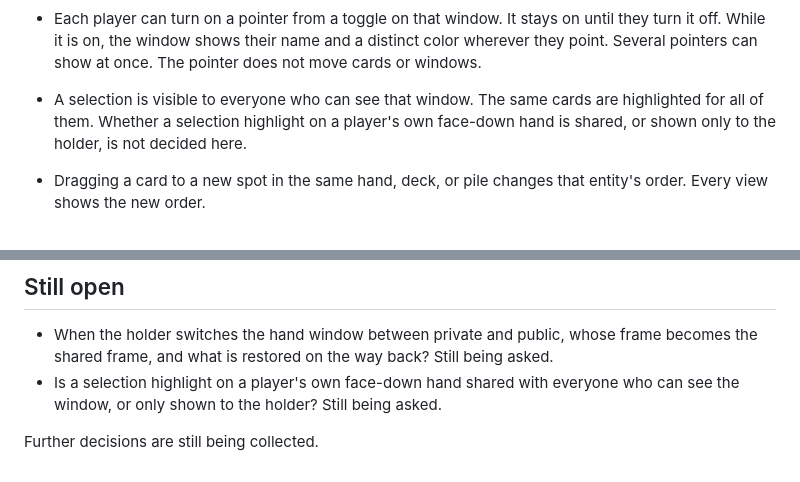
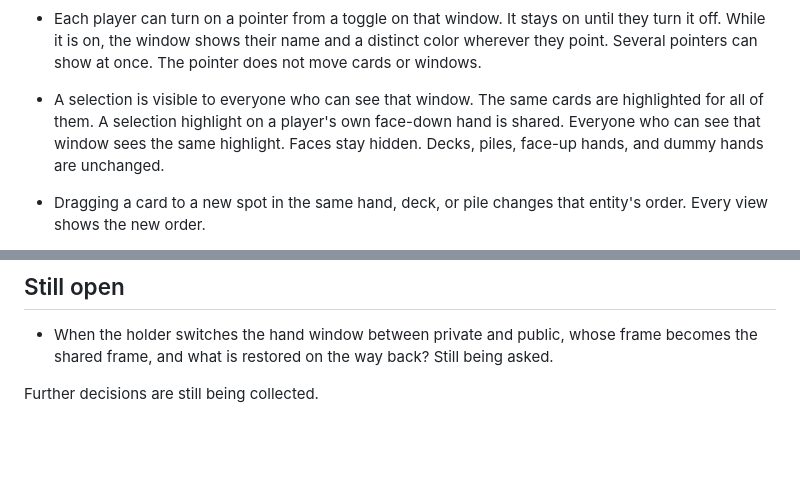
Before and after one commit to dcvezzani/card-game-002, a Markdown page: dcv/specs.md, 2 parts joined by grey strips. Rendered like a GitHub page; blank space fills up the shorter version.

Commit message:
Share the highlight on a face-down hand.
Everyone who can see the window sees the same selection on a player's own face-down hand. Faces stay hidden.

Co-authored-by: David Vezzani <dcvezzani@users.noreply.github.com>

```diff
--- a/dcv/specs.md
+++ b/dcv/specs.md
@@ -66,7 +66,7 @@ Specs only. No implementation yet. The Rec Room styleguide stays the visual syst
 - A player can select several cards in the same hand, deck, or pile and drag them together. They land in that same order. The drag locks every selected card. If one of them is already locked by another player, the drag does not start.
 - A chat log, a grid, or another entity can scroll inside itself. That inner scroll is local to each player. It does not move the window or anyone else's place in that log or grid.
 - Each player can turn on a pointer from a toggle on that window. It stays on until they turn it off. While it is on, the window shows their name and a distinct color wherever they point. Several pointers can show at once. The pointer does not move cards or windows.
-- A selection is visible to everyone who can see that window. The same cards are highlighted for all of them. Whether a selection highlight on a player's own face-down hand is shared, or shown only to the holder, is not decided here.
+- A selection is visible to everyone who can see that window. The same cards are highlighted for all of them. A selection highlight on a player's own face-down hand is shared. Everyone who can see that window sees the same highlight. Faces stay hidden. Decks, piles, face-up hands, and dummy hands are unchanged.
 - Dragging a card to a new spot in the same hand, deck, or pile changes that entity's order. Every view shows the new order.
 
 - Public windows also share which one is in front. Bringing a public window forward brings it forward for everyone.
@@ -102,6 +102,5 @@ Specs only. No implementation yet. The Rec Room styleguide stays the visual syst
 ## Still open
 
 - When the holder switches the hand window between private and public, whose frame becomes the shared frame, and what is restored on the way back? Still being asked.
-- Is a selection highlight on a player's own face-down hand shared with everyone who can see the window, or only shown to the holder? Still being asked.
 
 Further decisions are still being collected.
```
